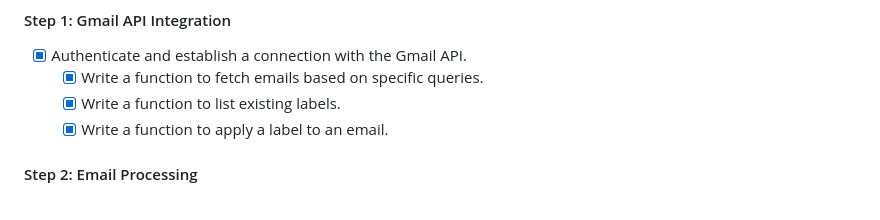
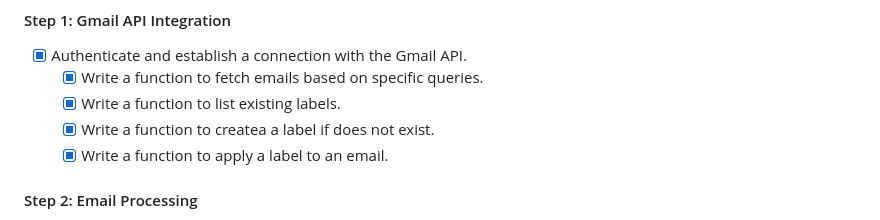
Before and after one commit to mariankh1/MailDaily, a Markdown page: README.md, the part around the change. Rendered like a GitHub page.

```diff
--- a/README.md
+++ b/README.md
@@ -15,6 +15,7 @@ Mail Daily is an application designed to automatically fetch emails, categorize
 - [x] Authenticate and establish a connection with the Gmail API.
   - [x] Write a function to fetch emails based on specific queries.
   - [x] Write a function to list existing labels.
+  - [x] Write a function to createa a label if does not exist.
   - [x] Write a function to apply a label to an email.
 
 #### Step 2: Email Processing
```
